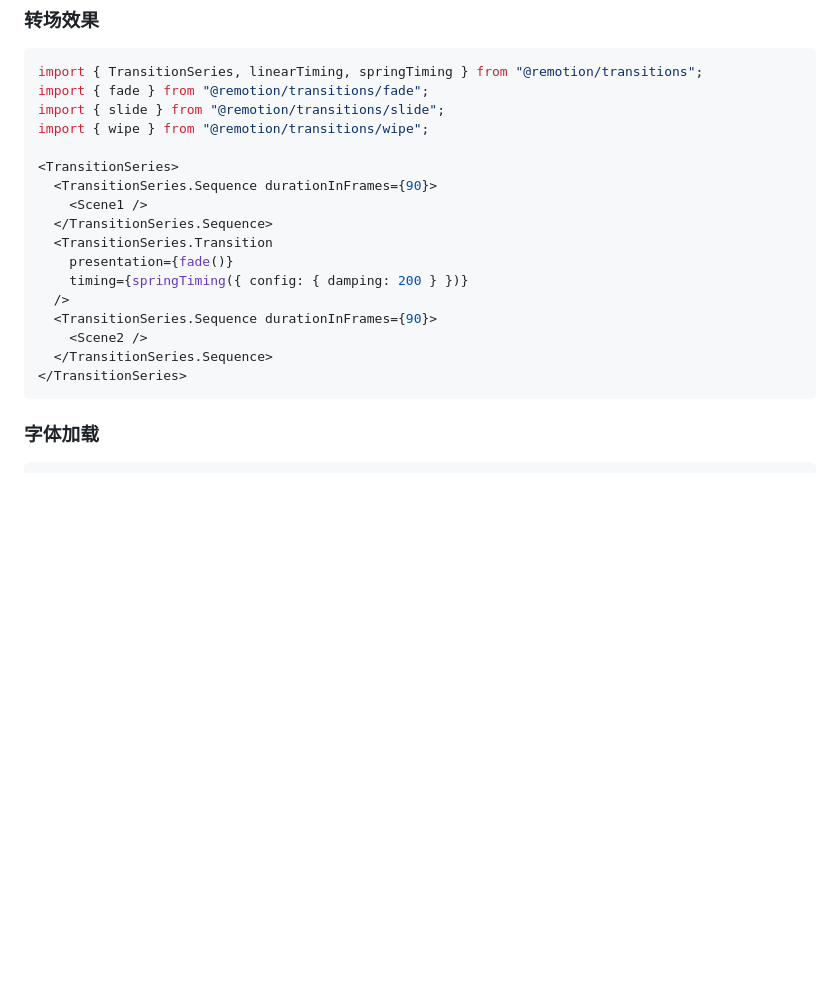
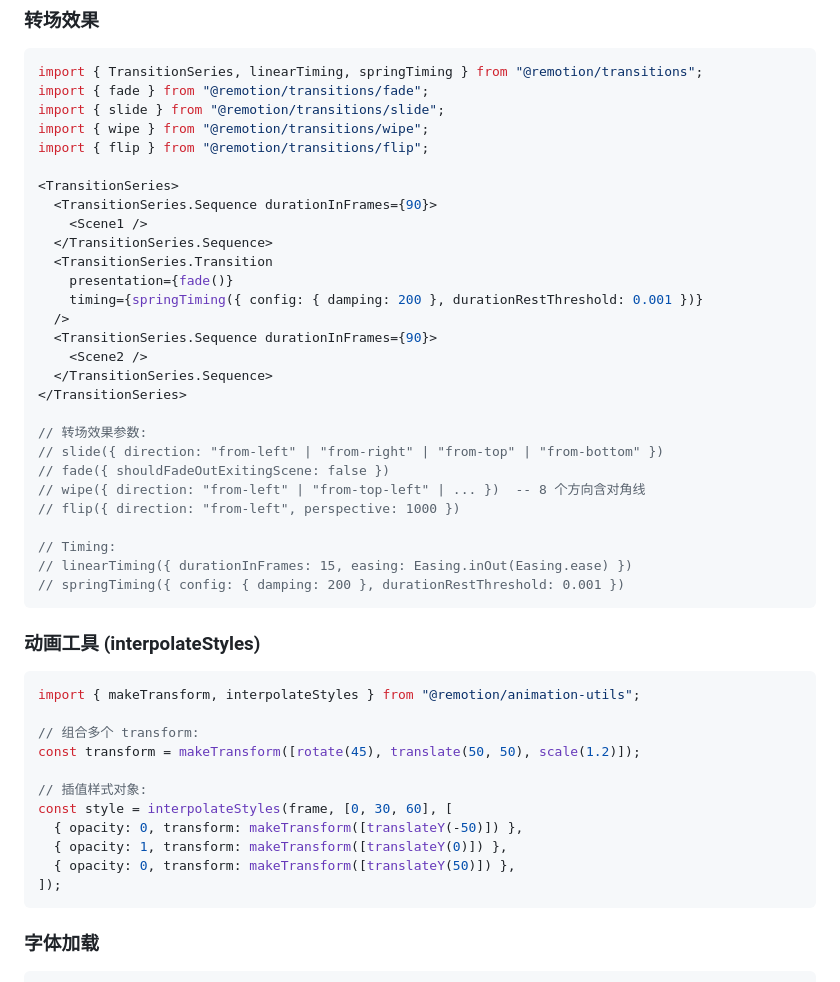
Before and after one commit to maxazure/video-editing-skill, a Markdown page: REMOTION_VOICEOVER.md, the part around one of its changes. GitHub-like rendering; blank space fills up the shorter version.

````diff
--- a/REMOTION_VOICEOVER.md
+++ b/REMOTION_VOICEOVER.md
@@ -359,6 +382,7 @@ import { TransitionSeries, linearTiming, springTiming } from "@remotion/transiti
 import { fade } from "@remotion/transitions/fade";
 import { slide } from "@remotion/transitions/slide";
 import { wipe } from "@remotion/transitions/wipe";
+import { flip } from "@remotion/transitions/flip";
 
 <TransitionSeries>
   <TransitionSeries.Sequence durationInFrames={90}>
@@ -366,12 +390,38 @@ import { wipe } from "@remotion/transitions/wipe";
   </TransitionSeries.Sequence>
   <TransitionSeries.Transition
     presentation={fade()}
-    timing={springTiming({ config: { damping: 200 } })}
+    timing={springTiming({ config: { damping: 200 }, durationRestThreshold: 0.001 })}
   />
   <TransitionSeries.Sequence durationInFrames={90}>
     <Scene2 />
   </TransitionSeries.Sequence>
 </TransitionSeries>
+
+// 转场效果参数:
+// slide({ direction: "from-left" | "from-right" | "from-top" | "from-bottom" })
+// fade({ shouldFadeOutExitingScene: false })
+// wipe({ direction: "from-left" | "from-top-left" | ... })  -- 8 个方向含对角线
+// flip({ direction: "from-left", perspective: 1000 })
+
+// Timing:
+// linearTiming({ durationInFrames: 15, easing: Easing.inOut(Easing.ease) })
+// springTiming({ config: { damping: 200 }, durationRestThreshold: 0.001 })
+```
+
+### 动画工具 (interpolateStyles)
+
+```tsx
+import { makeTransform, interpolateStyles } from "@remotion/animation-utils";
+
+// 组合多个 transform:
+const transform = makeTransform([rotate(45), translate(50, 50), scale(1.2)]);
+
+// 插值样式对象:
+const style = interpolateStyles(frame, [0, 30, 60], [
+  { opacity: 0, transform: makeTransform([translateY(-50)]) },
+  { opacity: 1, transform: makeTransform([translateY(0)]) },
+  { opacity: 0, transform: makeTransform([translateY(50)]) },
+]);
 ```
 
 ### 字体加载
````
Also changed, not shown: other parts of REMOTION_VOICEOVER.md (+26 -3 lines).
